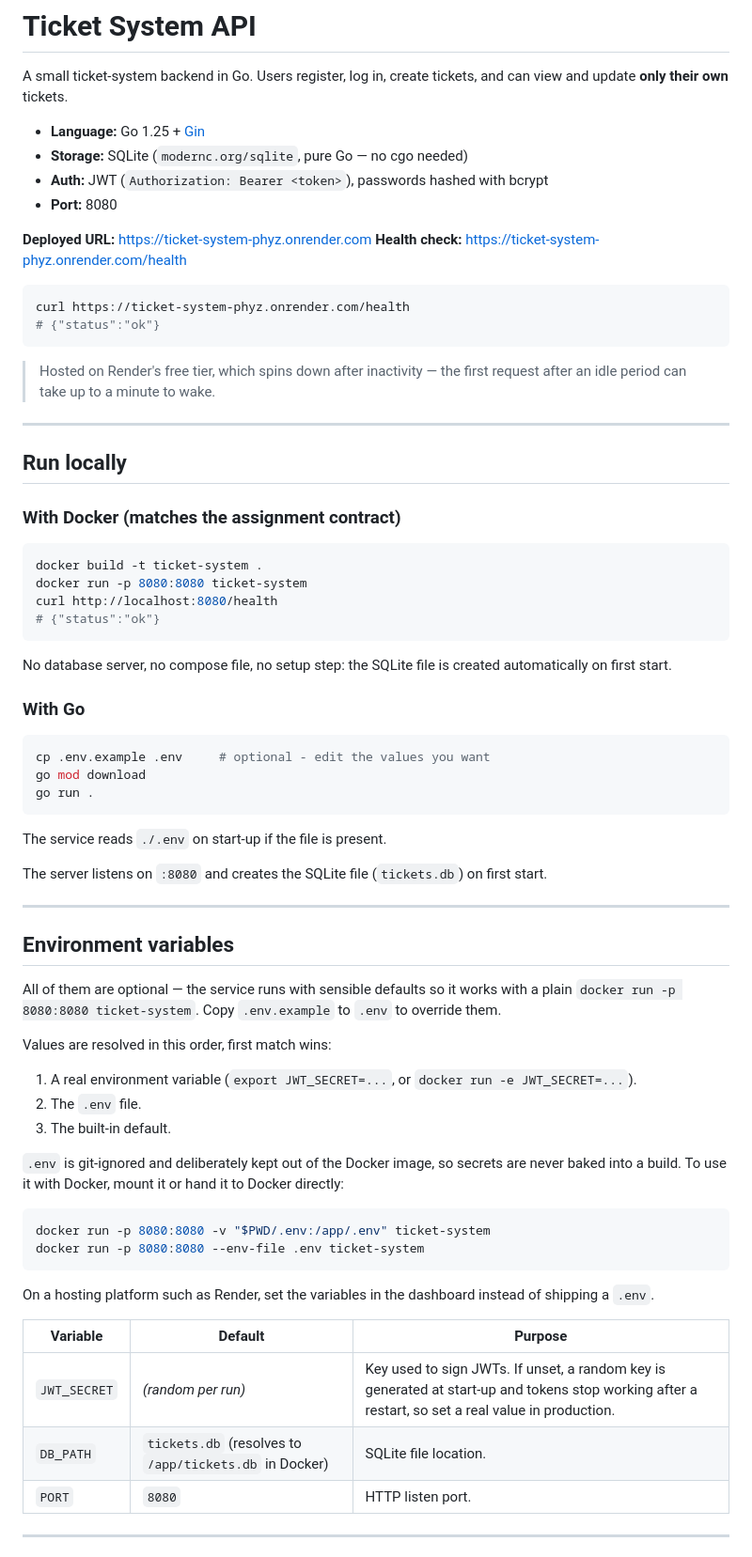
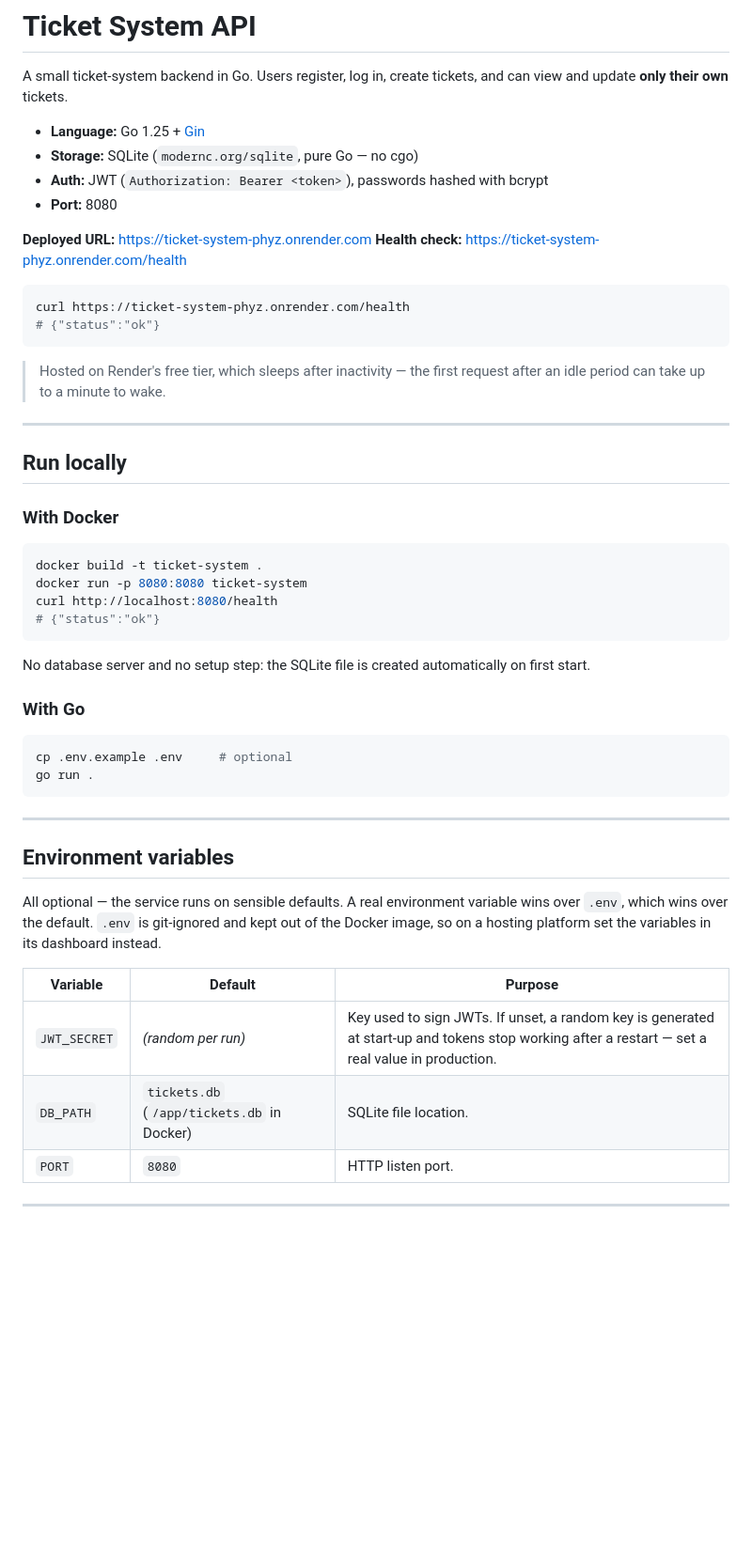
Before and after one commit to alok2608/ticket-system, a Markdown page: README.md, the part around one of its changes. Shown at 94% size. Rendered like a GitHub page; blank space fills up the shorter version.

````diff
--- a/README.md
+++ b/README.md
@@ -4,7 +4,7 @@ A small ticket-system backend in Go. Users register, log in, create tickets, and
 and update **only their own** tickets.
 
 - **Language:** Go 1.25 + [Gin](https://github.com/gin-gonic/gin)
-- **Storage:** SQLite (`modernc.org/sqlite`, pure Go — no cgo needed)
+- **Storage:** SQLite (`modernc.org/sqlite`, pure Go — no cgo)
 - **Auth:** JWT (`Authorization: Bearer <token>`), passwords hashed with bcrypt
 - **Port:** 8080
 
@@ -16,14 +16,14 @@ curl https://ticket-system-phyz.onrender.com/health
 # {"status":"ok"}
 ```
 
-> Hosted on Render's free tier, which spins down after inactivity — the first request
-> after an idle period can take up to a minute to wake.
+> Hosted on Render's free tier, which sleeps after inactivity — the first request after an
+> idle period can take up to a minute to wake.
 
 ---
 
 ## Run locally
 
-### With Docker (matches the assignment contract)
+### With Docker
 
 ```bash
 docker build -t ticket-system .
@@ -32,49 +32,27 @@ curl http://localhost:8080/health
 # {"status":"ok"}
 ```
 
-No database server, no compose file, no setup step: the SQLite file is created automatically
-on first start.
+No database server and no setup step: the SQLite file is created automatically on first start.
 
 ### With Go
 
 ```bash
-cp .env.example .env     # optional - edit the values you want
-go mod download
+cp .env.example .env     # optional
 go run .
 ```
-
-The service reads `./.env` on start-up if the file is present.
-
-The server listens on `:8080` and creates the SQLite file (`tickets.db`) on first start.
 
 ---
 
 ## Environment variables
 
-All of them are optional — the service runs with sensible defaults so it works with a plain
-`docker run -p 8080:8080 ticket-system`. Copy `.env.example` to `.env` to override them.
-
-Values are resolved in this order, first match wins:
-
-1. A real environment variable (`export JWT_SECRET=...`, or `docker run -e JWT_SECRET=...`).
-2. The `.env` file.
-3. The built-in default.
-
-`.env` is git-ignored and deliberately kept out of the Docker image, so secrets are never
-baked into a build. To use it with Docker, mount it or hand it to Docker directly:
-
-```bash
-docker run -p 8080:8080 -v "$PWD/.env:/app/.env" ticket-system
-docker run -p 8080:8080 --env-file .env ticket-system
-```
-
-On a hosting platform such as Render, set the variables in the dashboard instead of shipping
-a `.env`.
+All optional — the service runs on sensible defaults. A real environment variable wins over
+`.env`, which wins over the default. `.env` is git-ignored and kept out of the Docker image,
+so on a hosting platform set the variables in its dashboard instead.
 
 | Variable | Default | Purpose |
 |---|---|---|
-| `JWT_SECRET` | *(random per run)* | Key used to sign JWTs. If unset, a random key is generated at start-up and tokens stop working after a restart, so set a real value in production. |
-| `DB_PATH` | `tickets.db` (resolves to `/app/tickets.db` in Docker) | SQLite file location. |
+| `JWT_SECRET` | *(random per run)* | Key used to sign JWTs. If unset, a random key is generated at start-up and tokens stop working after a restart — set a real value in production. |
+| `DB_PATH` | `tickets.db` (`/app/tickets.db` in Docker) | SQLite file location. |
 | `PORT` | `8080` | HTTP listen port. |
 
 ---
````
Also changed, not shown: other parts of README.md (+44 -91 lines).
